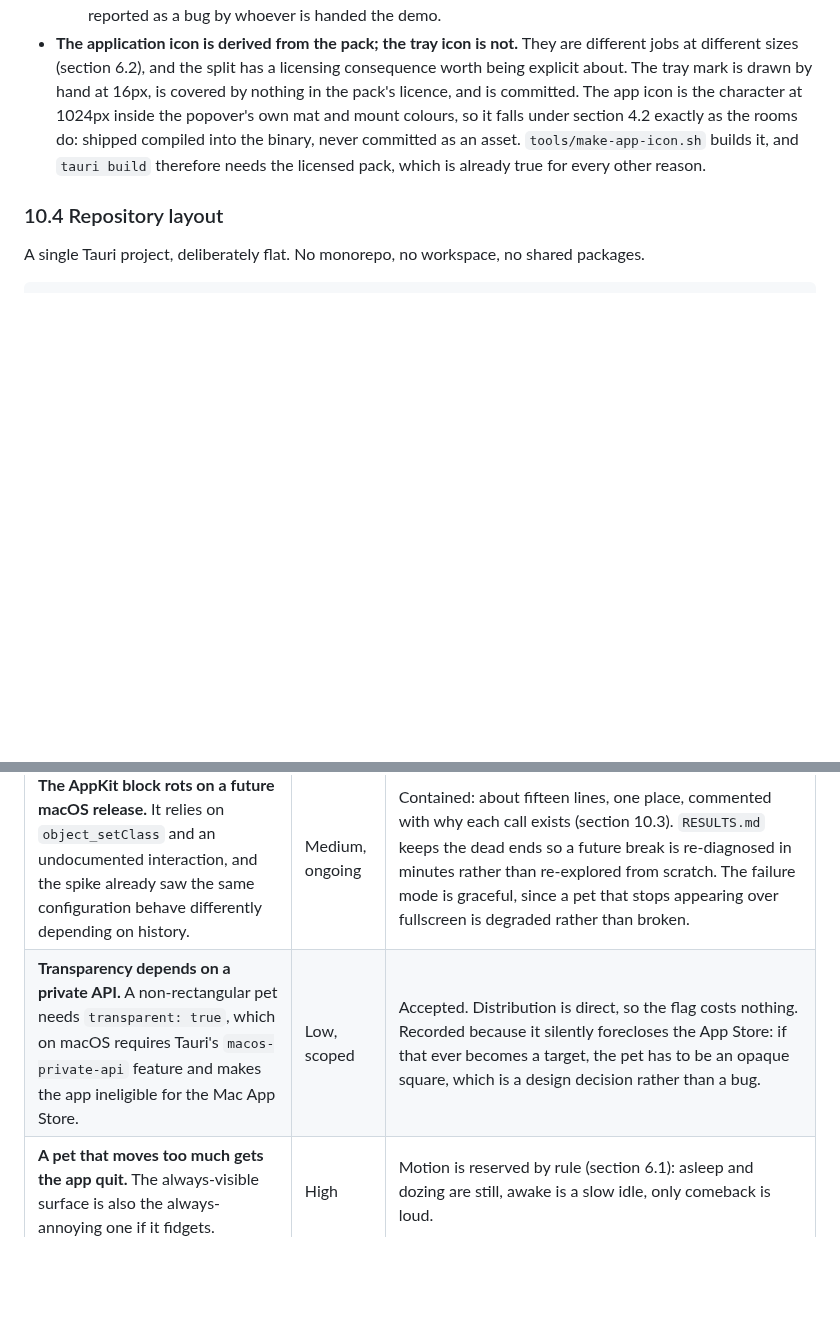
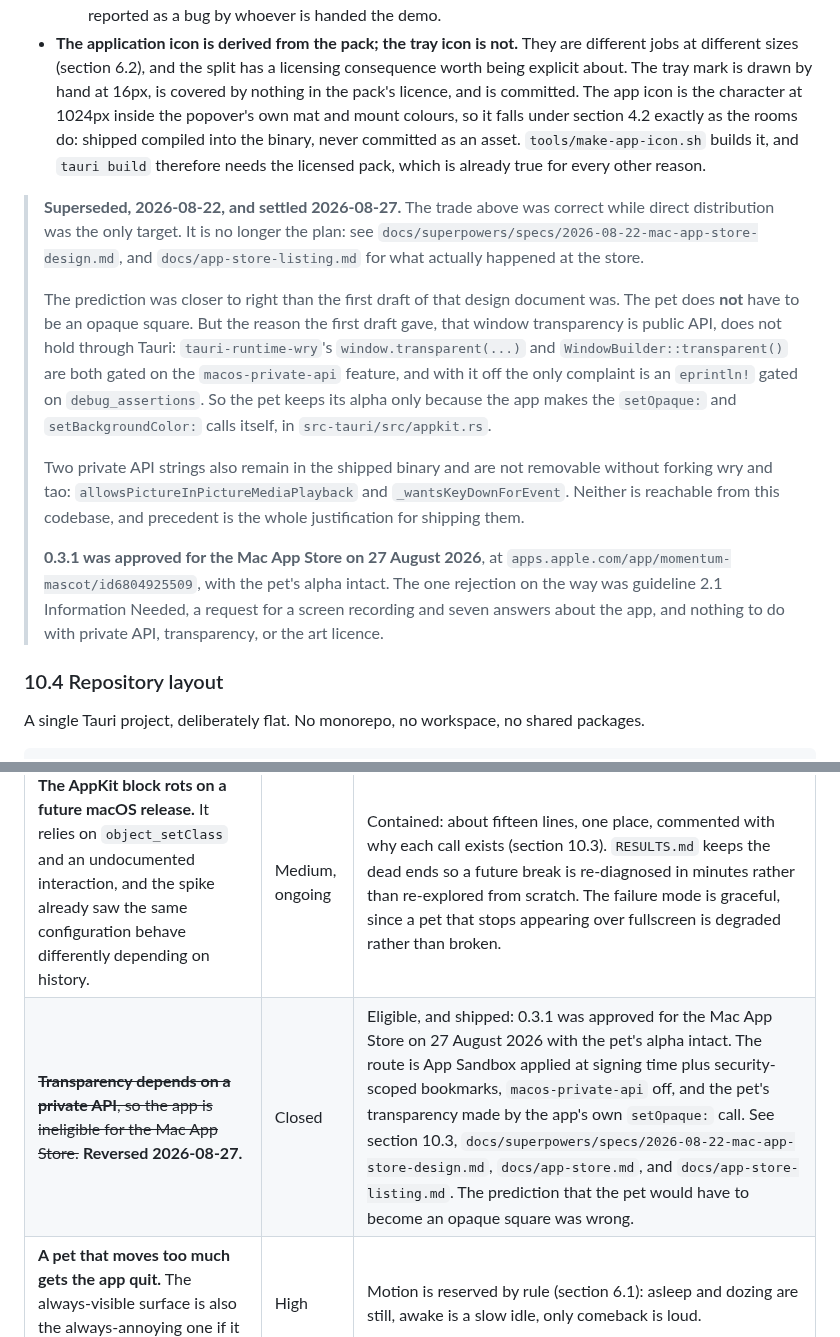
Before and after one commit to keepgoing-dev/momentum-mascot, a Markdown page: docs/spec-v2.md, 2 parts joined by grey strips. Drawn GitHub-style; blank space fills up the shorter version.

Commit message:
0.3.1 is on the Mac App Store, so stop recording it as impossible
Task 19. Section 10.3 and the risk table both said transparency depends on a
private API and forecloses the store; the note appended to 10.3 keeps that
reasoning and records what it got right and wrong. It was right that the trade
existed and wrong that the pet would have to be an opaque square: the alpha
survives because the app makes the setOpaque: call itself with
macos-private-api off.

The one rejection on the way was guideline 2.1 Information Needed, answered in
a few hours on the same build, which is the part worth remembering. A rejection
invites you to go and change the app; the first question is whether App Review
asked about the app at all.

Co-Authored-By: Claude Opus 5 (1M context) <noreply@anthropic.com>

```diff
--- a/docs/spec-v2.md
+++ b/docs/spec-v2.md
@@ -515,6 +515,29 @@ Two consequences to hold onto:
   - **Ad-hoc signed and not notarized**, which is a real limit rather than a detail: Gatekeeper refuses the app on any machine other than the one that built it, so anyone receiving the disk image has to right-click and Open once. Removing that needs a paid Developer ID. Recorded because it is the first thing that will be reported as a bug by whoever is handed the demo.
 - **The application icon is derived from the pack; the tray icon is not.** They are different jobs at different sizes (section 6.2), and the split has a licensing consequence worth being explicit about. The tray mark is drawn by hand at 16px, is covered by nothing in the pack's licence, and is committed. The app icon is the character at 1024px inside the popover's own mat and mount colours, so it falls under section 4.2 exactly as the rooms do: shipped compiled into the binary, never committed as an asset. `tools/make-app-icon.sh` builds it, and `tauri build` therefore needs the licensed pack, which is already true for every other reason.
 
+> **Superseded, 2026-08-22, and settled 2026-08-27.** The trade above was correct while direct
+> distribution was the only target. It is no longer the plan: see
+> `docs/superpowers/specs/2026-08-22-mac-app-store-design.md`, and
+> `docs/app-store-listing.md` for what actually happened at the store.
+>
+> The prediction was closer to right than the first draft of that design document was. The pet
+> does **not** have to be an opaque square. But the reason the first draft gave, that window
+> transparency is public API, does not hold through Tauri: `tauri-runtime-wry`'s
+> `window.transparent(...)` and `WindowBuilder::transparent()` are both gated on the
+> `macos-private-api` feature, and with it off the only complaint is an `eprintln!` gated on
+> `debug_assertions`. So the pet keeps its alpha only because the app makes the `setOpaque:` and
+> `setBackgroundColor:` calls itself, in `src-tauri/src/appkit.rs`.
+>
+> Two private API strings also remain in the shipped binary and are not removable without forking
+> wry and tao: `allowsPictureInPictureMediaPlayback` and `_wantsKeyDownForEvent`. Neither is
+> reachable from this codebase, and precedent is the whole justification for shipping them.
+>
+> **0.3.1 was approved for the Mac App Store on 27 August 2026**, at
+> `apps.apple.com/app/momentum-mascot/id6804925509`, with the pet's alpha intact. The one
+> rejection on the way was guideline 2.1 Information Needed, a request for a screen recording and
+> seven answers about the app, and nothing to do with private API, transparency, or the art
+> licence.
+
 ### 10.4 Repository layout
 
 A single Tauri project, deliberately flat. No monorepo, no workspace, no shared packages.
@@ -702,7 +725,7 @@ Effort follows risk, and the risk is concentrated in a small amount of logic.
 | ~~**The pet is invisible over macOS fullscreen apps.**~~ **Retired: solved.** Was rated fatal to the pet. | Closed | Spiked before any other pet work and cleared. The fix is an `NSPanel` conversion, not a window level; no `NSWindow` configuration works at all. Recipe in section 11, wall 1, cost accounted in section 10.3, evidence in `spikes/always-on-top/RESULTS.md`. |
 | ~~**The pet is visible but hostile**~~, switching Spaces or stealing focus on click. **Retired: tested and does not happen.** | Closed | Verified as a separate verdict, because "visible" alone was not a pass: clicking the panel over fullscreen Chrome neither leaves the Space nor takes focus, and Chrome stays interactive. Section 6.1's "clickable, not click-through" stands. |
 | **The AppKit block rots on a future macOS release.** It relies on `object_setClass` and an undocumented interaction, and the spike already saw the same configuration behave differently depending on history. | Medium, ongoing | Contained: about fifteen lines, one place, commented with why each call exists (section 10.3). `RESULTS.md` keeps the dead ends so a future break is re-diagnosed in minutes rather than re-explored from scratch. The failure mode is graceful, since a pet that stops appearing over fullscreen is degraded rather than broken. |
-| **Transparency depends on a private API.** A non-rectangular pet needs `transparent: true`, which on macOS requires Tauri's `macos-private-api` feature and makes the app ineligible for the Mac App Store. | Low, scoped | Accepted. Distribution is direct, so the flag costs nothing. Recorded because it silently forecloses the App Store: if that ever becomes a target, the pet has to be an opaque square, which is a design decision rather than a bug. |
+| ~~**Transparency depends on a private API**, so the app is ineligible for the Mac App Store.~~ **Reversed 2026-08-27.** | Closed | Eligible, and shipped: 0.3.1 was approved for the Mac App Store on 27 August 2026 with the pet's alpha intact. The route is App Sandbox applied at signing time plus security-scoped bookmarks, `macos-private-api` off, and the pet's transparency made by the app's own `setOpaque:` call. See section 10.3, `docs/superpowers/specs/2026-08-22-mac-app-store-design.md`, `docs/app-store.md`, and `docs/app-store-listing.md`. The prediction that the pet would have to become an opaque square was wrong. |
 | **A pet that moves too much gets the app quit.** The always-visible surface is also the always-annoying one if it fidgets. | High | Motion is reserved by rule (section 6.1): asleep and dozing are still, awake is a slow idle, only comeback is loud. |
 | **The pet cannot exist on Wayland**, which deliberately does not let applications position their own windows. | High, Linux only | Accepted rather than solved. Section 11, wall 2. Linux may ship without the pet, or not ship at all, and that is decided deliberately rather than discovered mid-port. |
 | **Linux tray absent on GNOME; clipboard unreliable on Wayland.** | Medium | Stated honestly in section 11 and the README. Linux ships last and only after both paths are verified. |
```
Also changed, not shown: docs/app-store-listing.md (+9 -0 lines), 1 other file.
